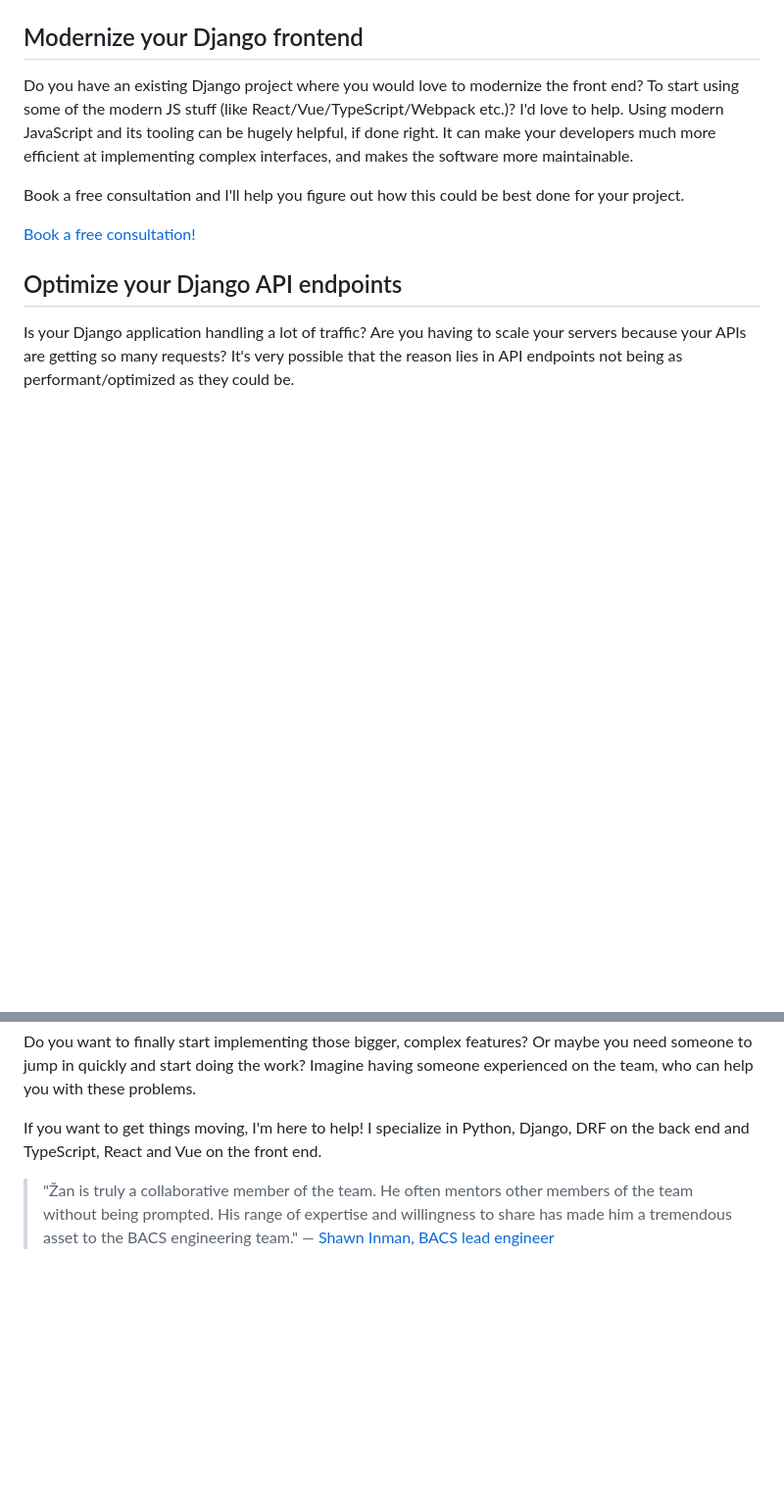
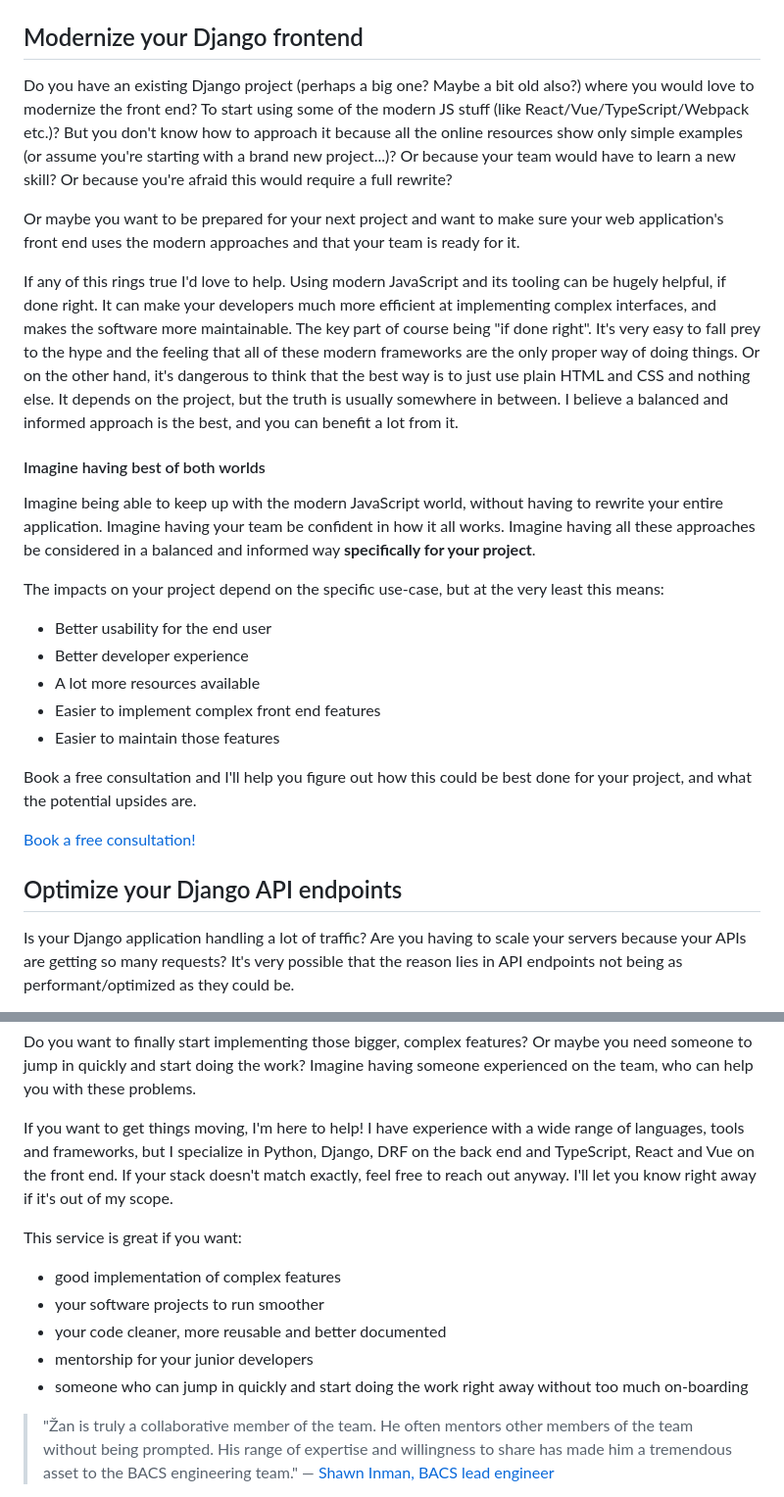
Before and after one commit to zanderle/zanderle, a Markdown page: src/index.md, 2 parts joined by grey strips. Shown at 98% size. Drawn GitHub-style; blank space fills up the shorter version.

Commit message:
Restore missing homepage content from live site
Two sections were shortened during migration:
- 'Modernize Django frontend': restored full text including 'Imagine having
  best of both worlds' subsection with 5-item impact bullet list
- 'Senior developer on your team': restored stack disclaimer and 5-item
  value proposition list

Co-Authored-By: Claude Sonnet 4.6 <noreply@anthropic.com>

```diff
--- a/src/index.md
+++ b/src/index.md
@@ -92,9 +92,25 @@ Book a free consultation and we'll figure out if we're a good match and I'll ans
 
 ## Modernize your Django frontend
 
-Do you have an existing Django project where you would love to modernize the front end? To start using some of the modern JS stuff (like React/Vue/TypeScript/Webpack etc.)? I'd love to help. Using modern JavaScript and its tooling can be hugely helpful, if done right. It can make your developers much more efficient at implementing complex interfaces, and makes the software more maintainable.
+Do you have an existing Django project (perhaps a big one? Maybe a bit old also?) where you would love to modernize the front end? To start using some of the modern JS stuff (like React/Vue/TypeScript/Webpack etc.)? But you don't know how to approach it because all the online resources show only simple examples (or assume you're starting with a brand new project...)? Or because your team would have to learn a new skill? Or because you're afraid this would require a full rewrite?
 
-Book a free consultation and I'll help you figure out how this could be best done for your project.
+Or maybe you want to be prepared for your next project and want to make sure your web application's front end uses the modern approaches and that your team is ready for it.
+
+If any of this rings true I'd love to help. Using modern JavaScript and its tooling can be hugely helpful, if done right. It can make your developers much more efficient at implementing complex interfaces, and makes the software more maintainable. The key part of course being "if done right". It's very easy to fall prey to the hype and the feeling that all of these modern frameworks are the only proper way of doing things. Or on the other hand, it's dangerous to think that the best way is to just use plain HTML and CSS and nothing else. It depends on the project, but the truth is usually somewhere in between. I believe a balanced and informed approach is the best, and you can benefit a lot from it.
+
+#### Imagine having best of both worlds
+
+Imagine being able to keep up with the modern JavaScript world, without having to rewrite your entire application. Imagine having your team be confident in how it all works. Imagine having all these approaches be considered in a balanced and informed way **specifically for your project**.
+
+The impacts on your project depend on the specific use-case, but at the very least this means:
+
+- Better usability for the end user
+- Better developer experience
+- A lot more resources available
+- Easier to implement complex front end features
+- Easier to maintain those features
+
+Book a free consultation and I'll help you figure out how this could be best done for your project, and what the potential upsides are.
 
 <div class="flex">
 <a role="button" class="cta" href="/contact">Book a free consultation!</a>
@@ -114,7 +130,15 @@ Let me help you profile your application, and optimize your endpoints.
 
 Do you want to finally start implementing those bigger, complex features? Or maybe you need someone to jump in quickly and start doing the work? Imagine having someone experienced on the team, who can help you with these problems.
 
-If you want to get things moving, I'm here to help! I specialize in Python, Django, DRF on the back end and TypeScript, React and Vue on the front end.
+If you want to get things moving, I'm here to help! I have experience with a wide range of languages, tools and frameworks, but I specialize in Python, Django, DRF on the back end and TypeScript, React and Vue on the front end. If your stack doesn't match exactly, feel free to reach out anyway. I'll let you know right away if it's out of my scope.
+
+This service is great if you want:
+
+- good implementation of complex features
+- your software projects to run smoother
+- your code cleaner, more reusable and better documented
+- mentorship for your junior developers
+- someone who can jump in quickly and start doing the work right away without too much on-boarding
 
 > "Žan is truly a collaborative member of the team. He often mentors other members of the team without being prompted. His range of expertise and willingness to share has made him a tremendous asset to the BACS engineering team." — [Shawn Inman, BACS lead engineer](/work/k2m/)
 
```
